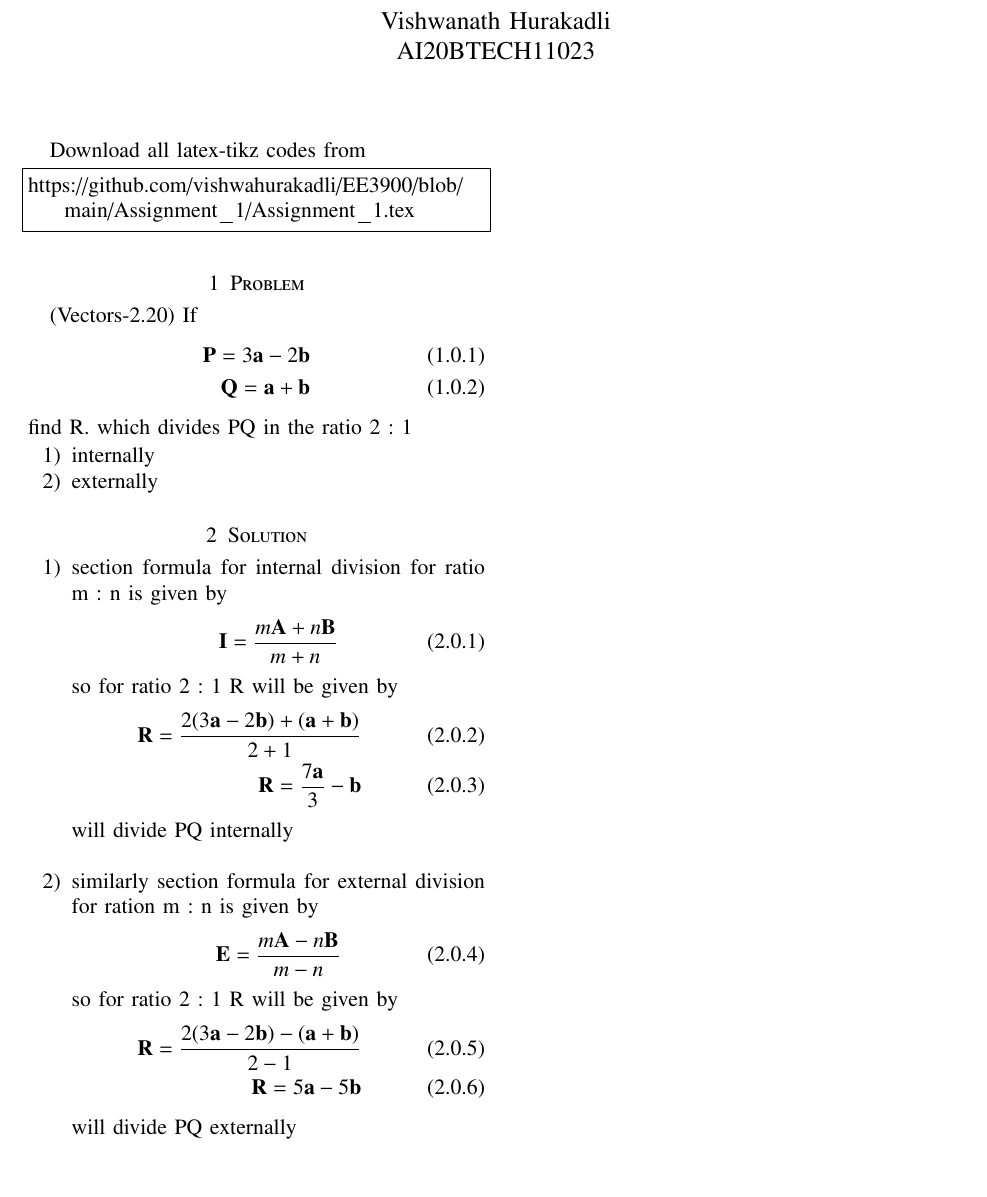
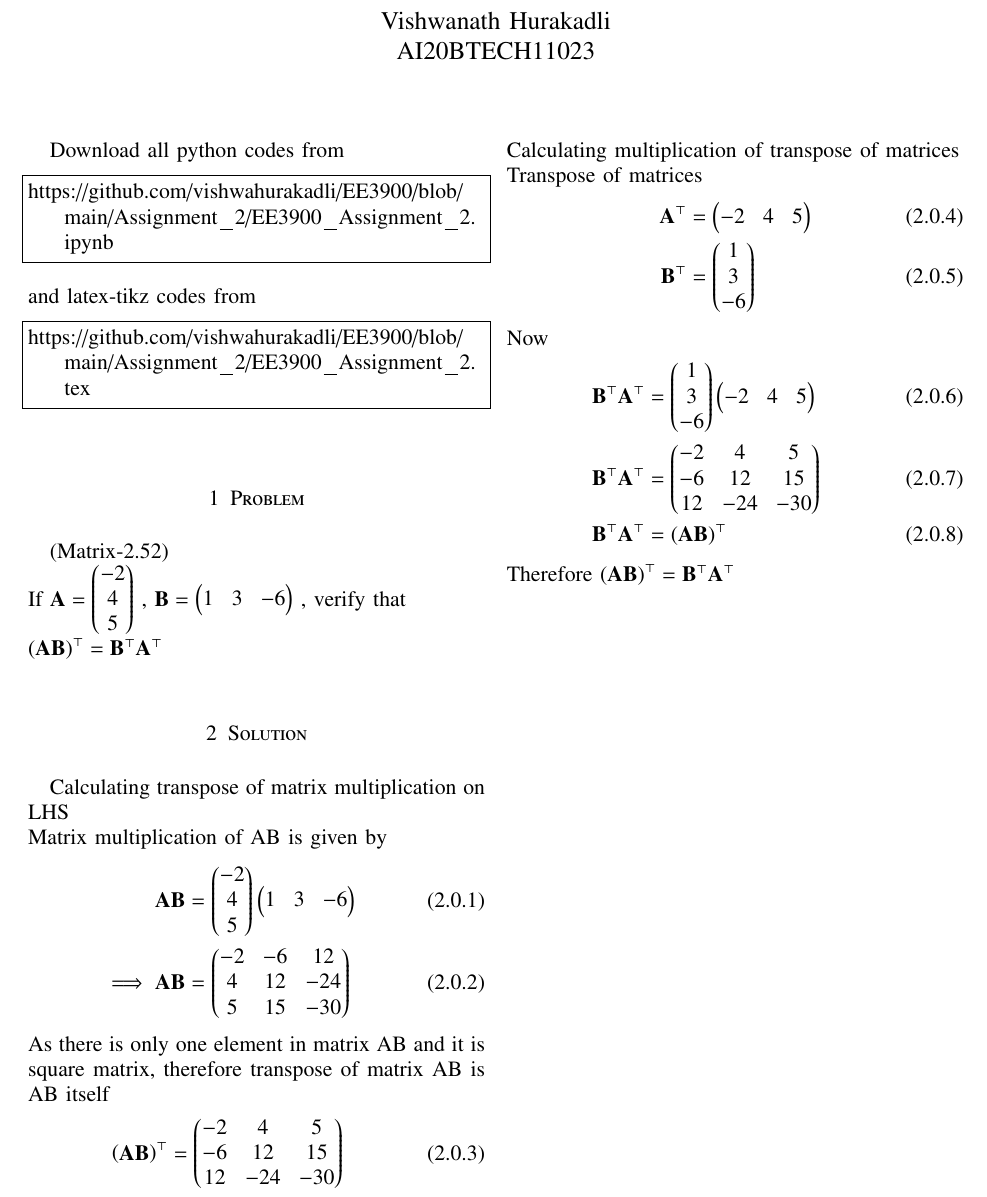
Before and after one commit to vishwahurakadli/EE3900, a LaTeX problem sheet (Assignment_1/EE3900_Assignment_1.tex): part of the page, cut so that both start at the same text, the shorter picture padded with empty space. Compiled offline with pdfLaTeX.

Commit message:
Update and rename Assignment_1.tex to EE3900_Assignment_1.tex

```diff
--- a/Assignment_1/Assignment_1.tex
+++ b/Assignment_1/EE3900_Assignment_1.tex
@@ -121,51 +121,49 @@ columns=fullflexible
      \def\topbox#1{\raisebox{-\baselineskip}[0in][0in]{#1}}
      \def\midbox#1{\raisebox{-0.5\baselineskip}[0in][0in]{#1}}
 \vspace{3cm}
-\title{ASSIGNMENT 1}
+\title{ASSIGNMENT 2}
 \author{Vishwanath Hurakadli\\ AI20BTECH11023}
 \maketitle
 \newpage
 \bigskip
 \renewcommand{\thefigure}{\theenumi}
 \renewcommand{\thetable}{\theenumi}
-Download all latex-tikz codes from
+Download all python codes from
 \begin{lstlisting}
-https://github.com/vishwahurakadli/EE3900/blob/main/Assignment_1/Assignment_1.tex
+https://github.com/vishwahurakadli/EE3900/blob/main/Assignment_2/EE3900_Assignment_2.ipynb
+\end{lstlisting}
+and latex-tikz codes from
+\begin{lstlisting}
+https://github.com/vishwahurakadli/EE3900/blob/main/Assignment_2/EE3900_Assignment_2.tex
 \end{lstlisting}
 %
 \section{Problem}
-(Vectors-2.20) If
+(Matrix-2.52)\\
+If $\vec{A}=\myvec{-2\\4\\5}$ , $\vec{B}=\myvec{1&3&-6}$ , verify that\\
+$\brak{\vec{AB}}^{\top} = \vec{B}^{\top}\vec{A}^{\top}$
+\section{Solution}
+
+Calculating transpose of matrix multiplication on LHS\\
+Matrix multiplication of AB is given by
 \begin{align}
-\vec{P} = 3\vec{a} - 2\vec{b}\\
-\vec{Q} = \vec{a} +\vec{b}
+\vec{AB} &= \myvec{-2\\4\\5}\myvec{1&3&-6}\\
+\implies \vec{AB} &= \myvec{-2&-6&12\\4&12&-24\\5&15&-30}
 \end{align}
- find \vec{R}. which divides PQ in the ratio 2 : 1
-\begin{enumerate}
-    \item internally \label{option A}
-    \item externally \label{option B}
-\end{enumerate}
-\section{Solution}
-\begin{enumerate}
-\item
-section formula for internal division for ratio m : n is given by
+As there is only one element in matrix AB and it is square matrix, therefore transpose of matrix AB is AB itself
 \begin{align}
-\vec{I} = \frac{m\vec{A} + n\vec{B}}{m + n}
+\brak{\vec{AB}}^{\top} &=  \myvec{-2&4&5\\-6&12&15\\12&-24&-30}
 \end{align}
-so for ratio 2 : 1 R will be given by
+Calculating multiplication of transpose of matrices\\
+Transpose of matrices
 \begin{align}
-\vec{R} = \frac{2(3\vec{a} - 2\vec{b}) + (\vec{a} + \vec{b})}{2 + 1}\\
-\vec{R} = \frac{7\vec{a}}{3} - \vec{b}
+\vec{A}^{\top} &= \myvec{-2&4&5} \\
+\vec{B}^{\top} &= \myvec{1\\3\\-6}
 \end{align}
-will divide PQ internally\\
-\item similarly section formula for external division for ration m : n is given by
+Now
 \begin{align}
-\vec{E} = \frac{m\vec{A} - n\vec{B}}{m - n}
+\vec{B}^{\top}\vec{A}^{\top} &= \myvec{1\\3\\-6}\myvec{-2&4&5}\\
+\vec{B}^{\top}\vec{A}^{\top} &= \myvec{-2&4&5\\-6&12&15\\12&-24&-30}\\
+\vec{B}^{\top}\vec{A}^{\top} &= \brak{\vec{AB}}^{\top}
 \end{align}
-so for ratio 2 : 1 R will be given by
-\begin{align}
-\vec{R} = \frac{2(3\vec{a} - 2\vec{b}) - (\vec{a} + \vec{b})}{2 - 1}\\
-\vec{R} = 5\vec{a} - 5\vec{b}
-\end{align}
-will divide PQ externally
-\end{enumerate}
+Therefore $\brak{\vec{AB}}^{\top} = \vec{B}^{\top}\vec{A}^{\top}$
 \end{document}
```
